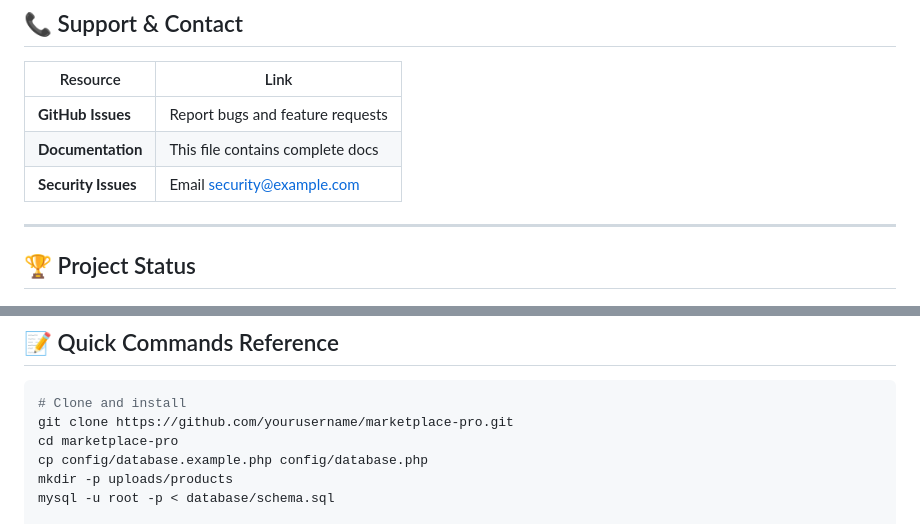
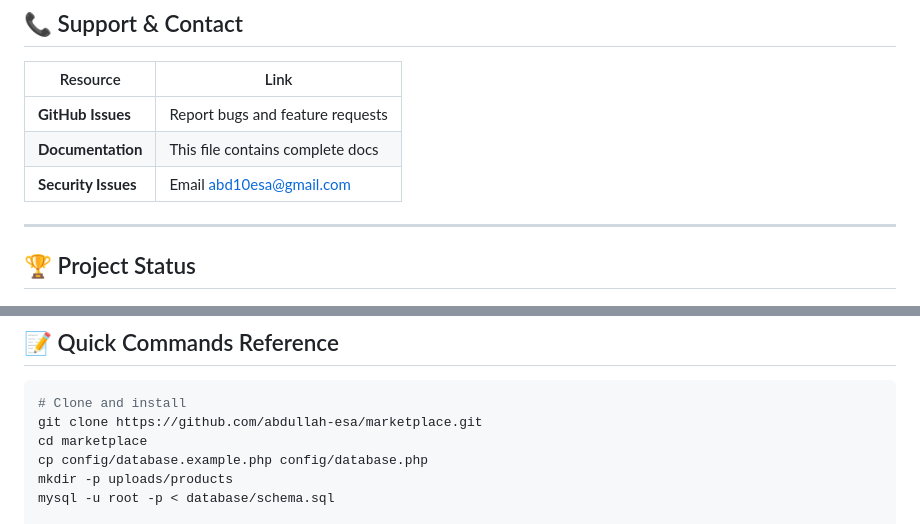
Before and after one commit to abdullah-esa/market, a Markdown page: README.md, 2 parts joined by grey strips. Rendered like a GitHub page.

Commit message:
Update security email and repository clone command
Updated contact email for security issues and modified clone command.

````diff
--- a/README.md
+++ b/README.md
@@ -672,7 +672,7 @@ When reporting issues, please include:
 |----------|------|
 | **GitHub Issues** | Report bugs and feature requests |
 | **Documentation** | This file contains complete docs |
-| **Security Issues** | Email security@example.com |
+| **Security Issues** | Email abd10esa@gmail.com |
 
 ---
 
@@ -704,8 +704,8 @@ When reporting issues, please include:
 
 ```bash
 # Clone and install
-git clone https://github.com/yourusername/marketplace-pro.git
-cd marketplace-pro
+git clone https://github.com/abdullah-esa/marketplace.git
+cd marketplace
 cp config/database.example.php config/database.php
 mkdir -p uploads/products
 mysql -u root -p < database/schema.sql
````
